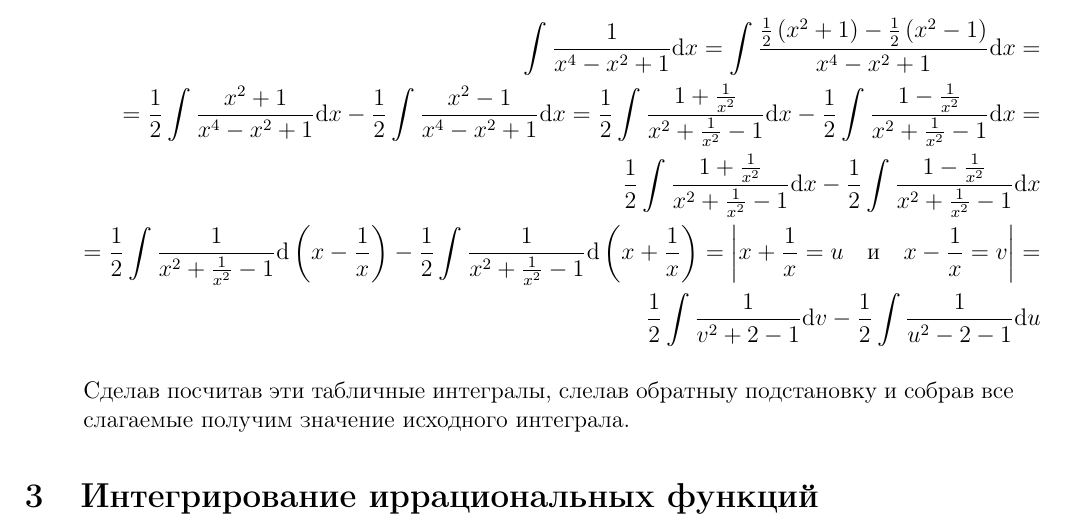
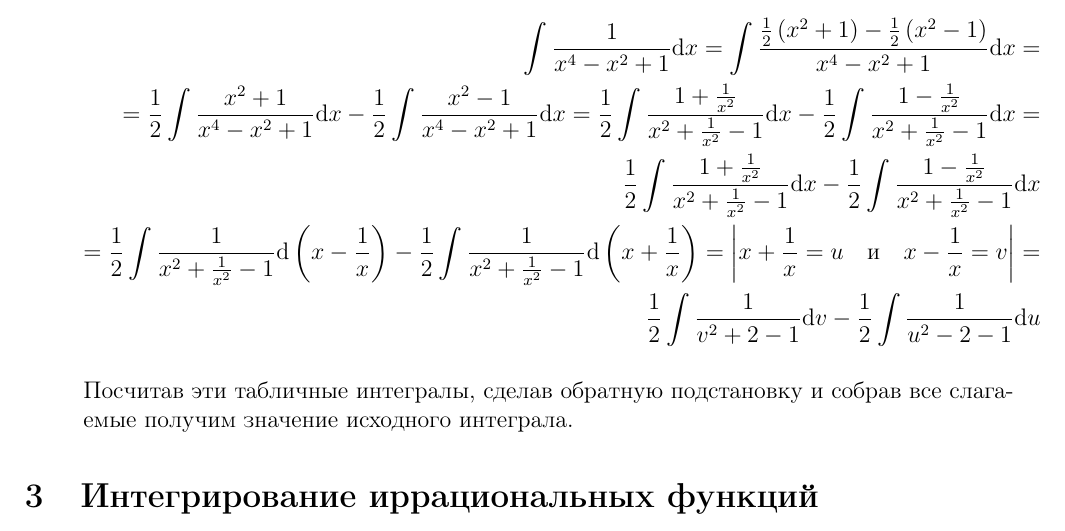
Before and after one commit to scaevola96/theormin, a LaTeX document (Mathematica I/Cheatsheet.tex, which reads Mathematica I/problems.tex): part of page 3 of 3, cut so that both start at the same text. Compiled offline with pdfLaTeX.

Commit message:
Integration

```diff
--- a/Mathematica I/problems.tex
+++ b/Mathematica I/problems.tex
@@ -21,4 +21,4 @@
 \end{aligned}
 \]
 
-Сделав посчитав эти табличные интегралы, слелав обратныу подстановку и собрав все слагаемые получим значение исходного интеграла.
+Посчитав эти табличные интегралы, сделав обратную подстановку и собрав все слагаемые получим значение исходного интеграла.
```
Also changed, not shown: Mathematica I/Cheatsheet.pdf, 2 other files.
